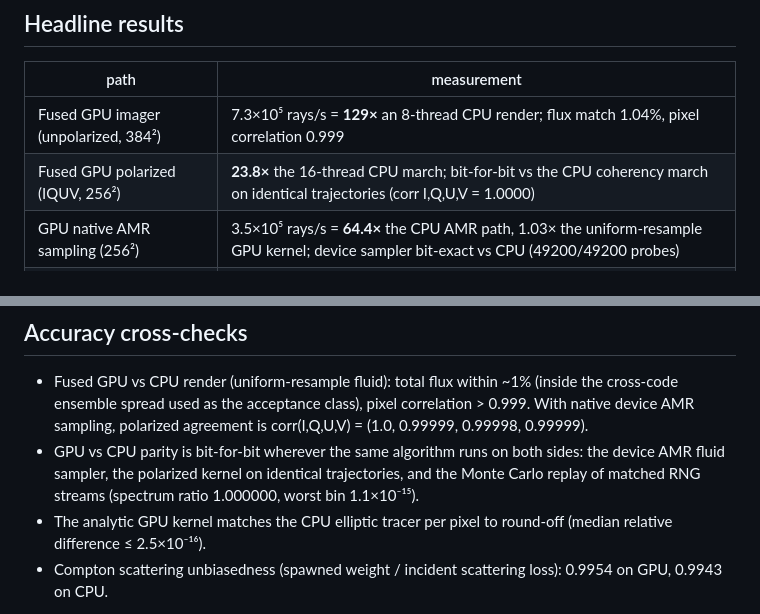
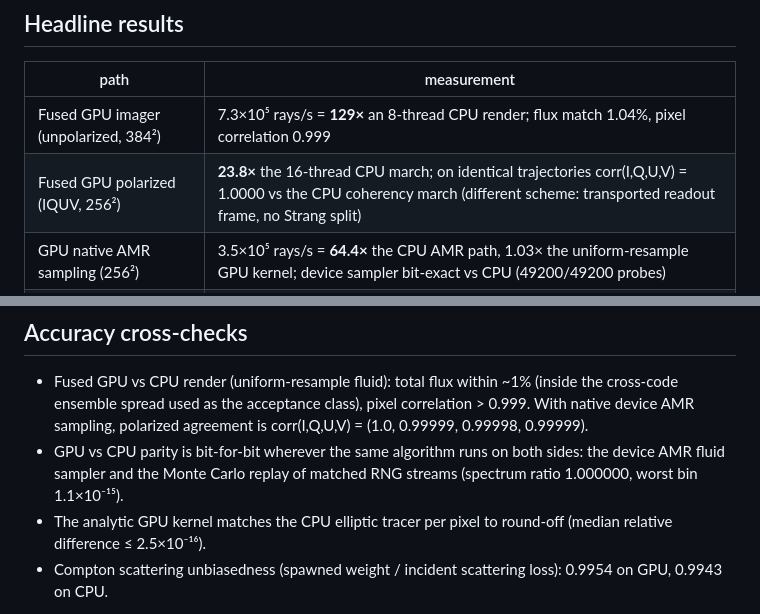
Before and after one commit to FoAKTEE/BlackLightPlus, a Markdown page: docs/src/benchmarks.md, 2 parts joined by grey strips. Drawn GitHub-style.

Commit message:
docs(benchmarks): state polarized GPU-CPU agreement as correlation, not bitwise parity

```diff
--- a/docs/src/benchmarks.md
+++ b/docs/src/benchmarks.md
@@ -12,7 +12,7 @@ each leg running sequentially and exclusively. Imaging throughput is rays/s
 | path | measurement |
 |---|---|
 | Fused GPU imager (unpolarized, 384²) | 7.3×10⁵ rays/s = **129×** an 8-thread CPU render; flux match 1.04%, pixel correlation 0.999 |
-| Fused GPU polarized (IQUV, 256²) | **23.8×** the 16-thread CPU march; bit-for-bit vs the CPU coherency march on identical trajectories (corr I,Q,U,V = 1.0000) |
+| Fused GPU polarized (IQUV, 256²) | **23.8×** the 16-thread CPU march; on identical trajectories corr(I,Q,U,V) = 1.0000 vs the CPU coherency march (different scheme: transported readout frame, no Strang split) |
 | GPU native AMR sampling (256²) | 3.5×10⁵ rays/s = **64.4×** the CPU AMR path, 1.03× the uniform-resample GPU kernel; device sampler bit-exact vs CPU (49200/49200 probes) |
 | In-kernel autodiff (parameter gradients) | **1.13×** overhead; dF/d(mass scale) and dF/dR_high match finite differences to 7×10⁻¹⁹ and 6×10⁻⁹ |
 | Analytic exact-Kerr kernel (1024²) | 9.1×10⁶ rays/s on one A100 (CPU: 6.7×10⁴ at 1 thread, 1.7×10⁶ at 64) |
@@ -61,8 +61,8 @@ threads at high resolution. Single-GPU fused throughput at the same deck:
   correlation > 0.999. With native device AMR sampling, polarized agreement is
   corr(I,Q,U,V) = (1.0, 0.99999, 0.99998, 0.99999).
 - GPU vs CPU parity is bit-for-bit wherever the same algorithm runs on both
-  sides: the device AMR fluid sampler, the polarized kernel on identical
-  trajectories, and the Monte Carlo replay of matched RNG streams
+  sides: the device AMR fluid sampler and the Monte Carlo replay of
+  matched RNG streams
   (spectrum ratio 1.000000, worst bin 1.1×10⁻¹⁵).
 - The analytic GPU kernel matches the CPU elliptic tracer per pixel to
   round-off (median relative difference ≤ 2.5×10⁻¹⁶).
```
